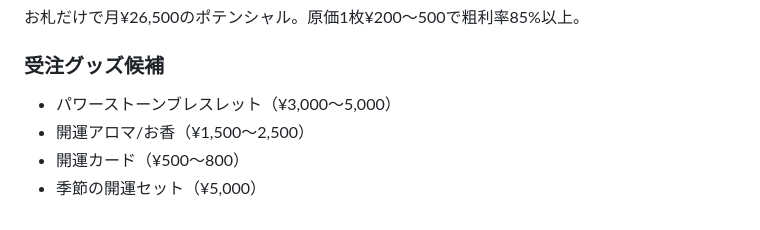
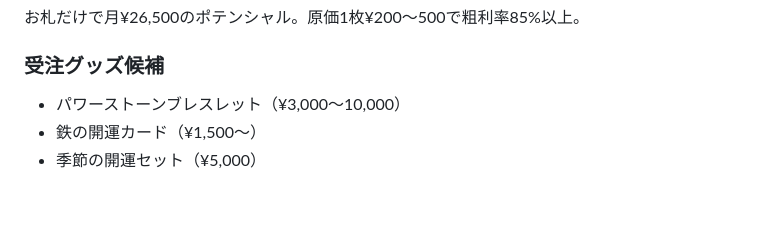
Before and after one commit to haseatsu114514-dot/uranai_rokkon, a Markdown page: docs/事業戦略/01_現状と商品設計.md, the part around one of its changes. Drawn GitHub-style.

```diff
--- a/docs/事業戦略/01_現状と商品設計.md
+++ b/docs/事業戦略/01_現状と商品設計.md
@@ -114,7 +98,6 @@
 
 ### 受注グッズ候補
 
-- パワーストーンブレスレット（¥3,000〜5,000）
-- 開運アロマ/お香（¥1,500〜2,500）
-- 開運カード（¥500〜800）
+- パワーストーンブレスレット（¥3,000〜10,000）
+- 鉄の開運カード（¥1,500〜）
 - 季節の開運セット（¥5,000）
```
Also changed, not shown: other parts of docs/事業戦略/01_現状と商品設計.md (+11 -27 lines).
